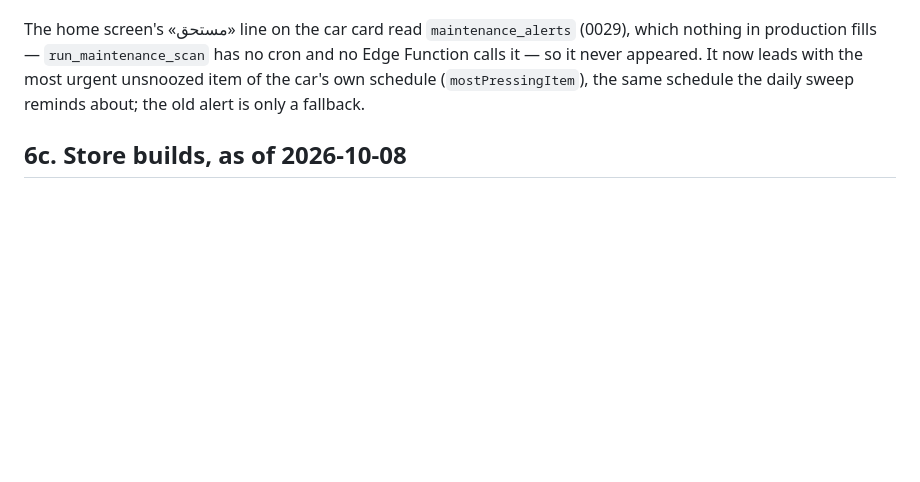
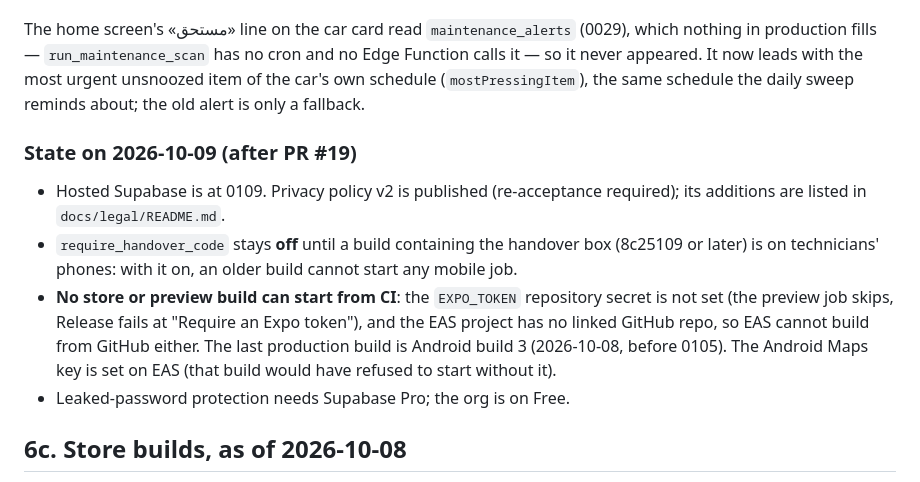
Before and after one commit to muhammedatef98/habba, a Markdown page: HANDOFF.md, the part around the change. Drawn GitHub-style; blank space fills up the shorter version.

Commit message:
Record privacy v2 as published, and what blocks the next build
Co-Authored-By: Claude Opus 5.5 <noreply@anthropic.com>
Claude-Session: https://claude.ai/code/session_0197GTPkgPznNbDwDxXPr3im

```diff
--- a/HANDOFF.md
+++ b/HANDOFF.md
@@ -487,6 +487,21 @@ and no Edge Function calls it — so it never appeared. It now leads with the
 most urgent unsnoozed item of the car's own schedule (`mostPressingItem`), the
 same schedule the daily sweep reminds about; the old alert is only a fallback.
 
+### State on 2026-10-09 (after PR #19)
+
+- Hosted Supabase is at 0109. Privacy policy v2 is published (re-acceptance
+  required); its additions are listed in `docs/legal/README.md`.
+- `require_handover_code` stays **off** until a build containing the
+  handover box (8c25109 or later) is on technicians' phones: with it on, an
+  older build cannot start any mobile job.
+- **No store or preview build can start from CI**: the `EXPO_TOKEN`
+  repository secret is not set (the preview job skips, Release fails at
+  "Require an Expo token"), and the EAS project has no linked GitHub repo, so
+  EAS cannot build from GitHub either. The last production build is Android
+  build 3 (2026-10-08, before 0105). The Android Maps key is set on EAS
+  (that build would have refused to start without it).
+- Leaked-password protection needs Supabase Pro; the org is on Free.
+
 ## 6c. Store builds, as of 2026-10-08
 
 - EAS project `@muhammedatef98/habba` (`045794c7-1c02-411c-b2b7-68c4a3d2fe40`),
```
Also changed, not shown: docs/legal/README.md (+2 -0 lines).
